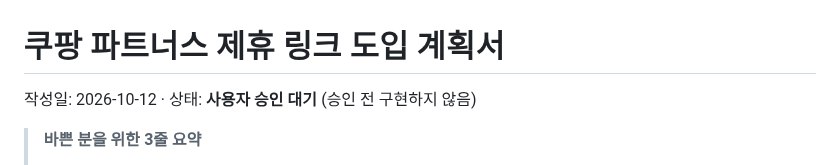
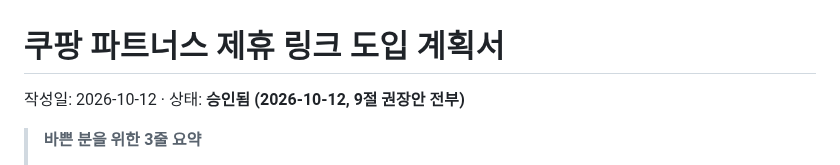
Before and after one commit to micky923-hub/my-blog, a Markdown page: coupang-spec.md, the part around the change. Drawn GitHub-style.

Commit message:
Mark Coupang spec as approved
Co-Authored-By: Claude Opus 5.5 <noreply@anthropic.com>
Claude-Session: https://claude.ai/code/session_01JihgYNmvCKMUFpAMTH24sk

```diff
--- a/coupang-spec.md
+++ b/coupang-spec.md
@@ -1,6 +1,6 @@
 # 쿠팡 파트너스 제휴 링크 도입 계획서
 
-작성일: 2026-10-12 · 상태: **사용자 승인 대기** (승인 전 구현하지 않음)
+작성일: 2026-10-12 · 상태: **승인됨 (2026-10-12, 9절 권장안 전부)**
 
 > **바쁜 분을 위한 3줄 요약**
 >
```
